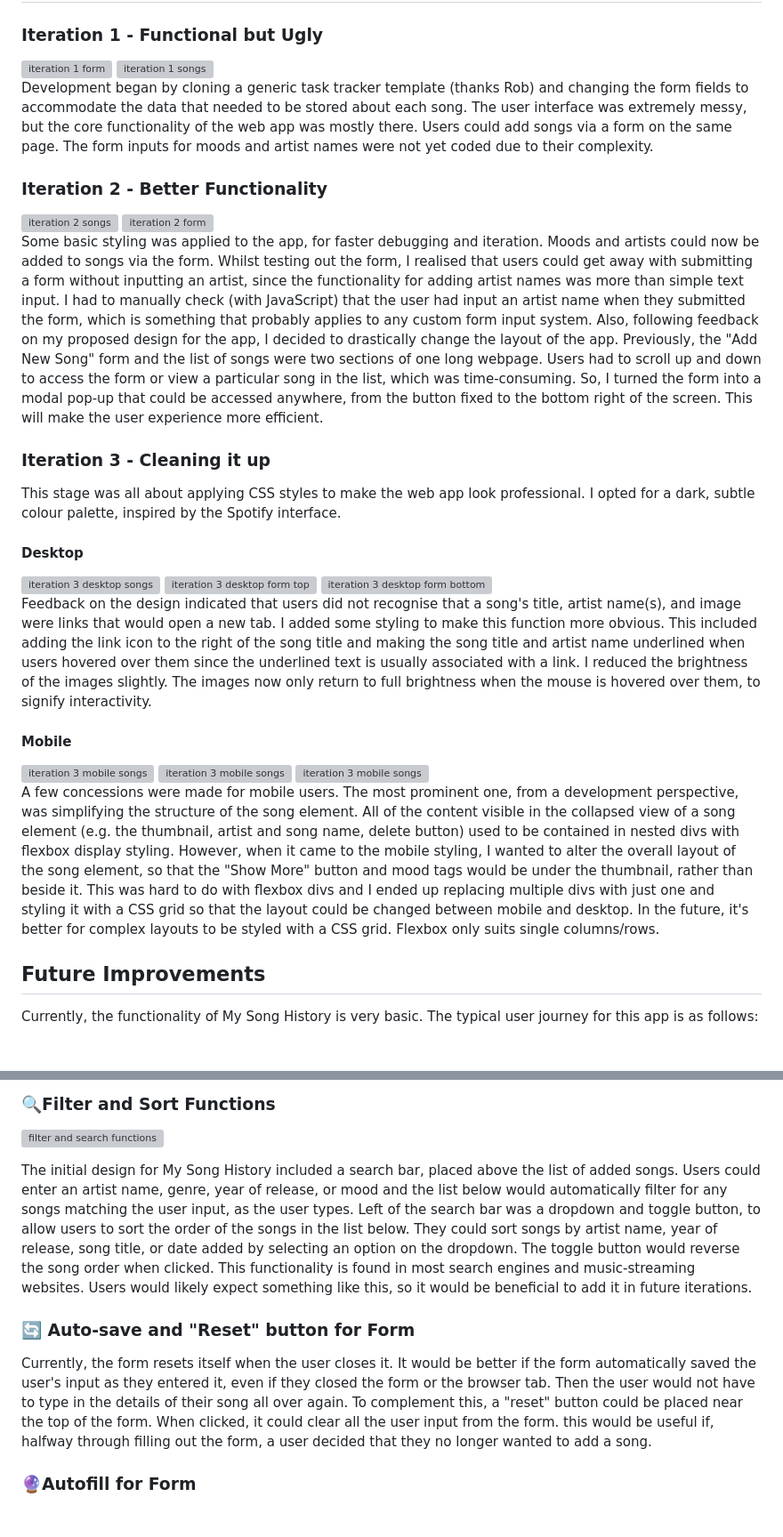
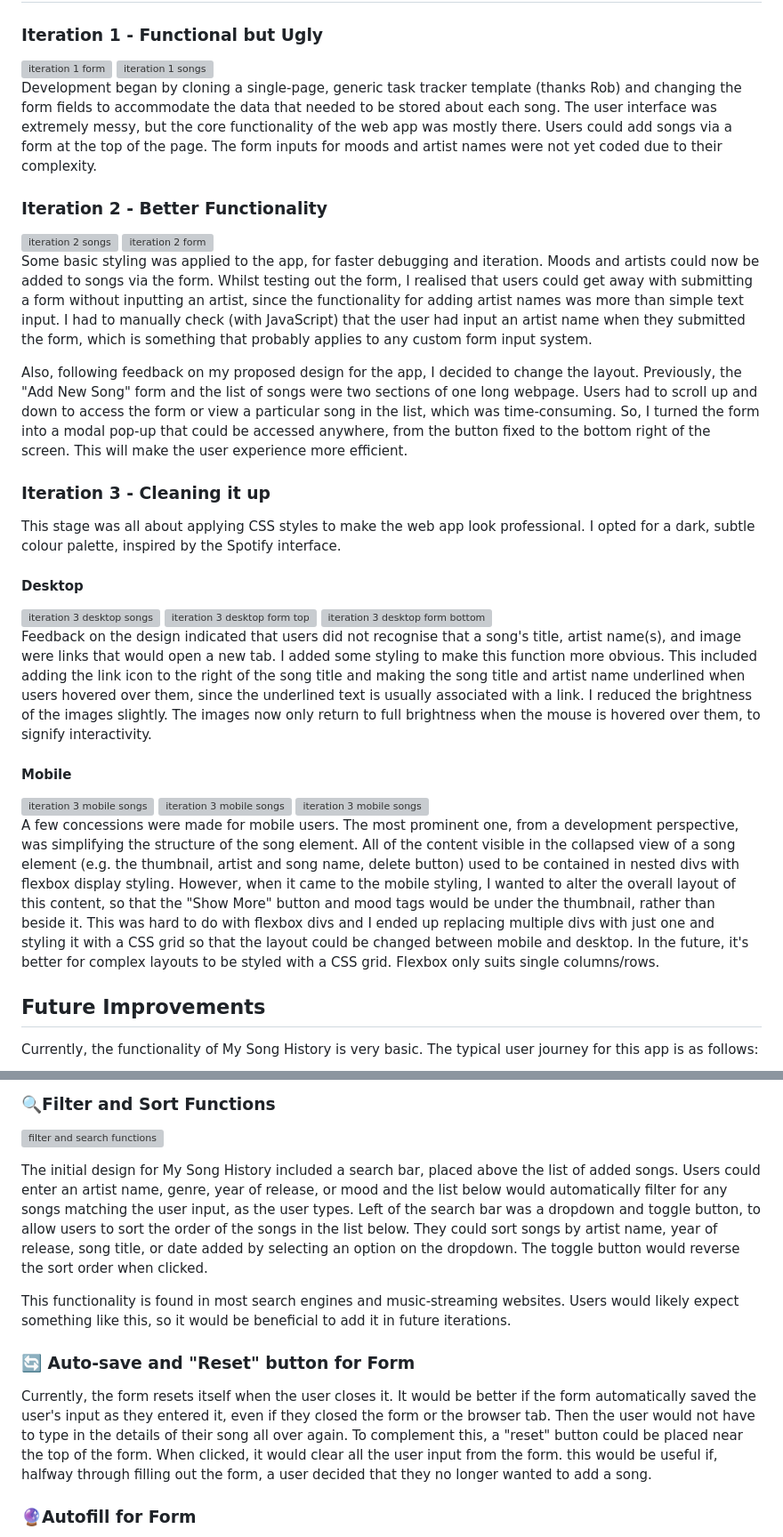
Before and after one commit to David-Liu-Again/fliu5044-tracker, a Markdown page: README.md, 2 parts joined by grey strips. Shown at 89% size. GitHub-like rendering; blank space fills up the shorter version; grey boxes are pictures that could not be loaded.

```diff
--- a/README.md
+++ b/README.md
@@ -25,7 +25,7 @@ The web app is responsive and should work with most desktop and mobile resolutio
 
 <img width="500" alt="iteration 1 songs" src="https://github.com/David-Liu-Again/fliu5044-tracker/assets/128761089/6a0a27c4-de58-416f-a113-73e7ff08ca74">
 
-Development began by cloning a generic task tracker template (thanks Rob) and changing the form fields to accommodate the data that needed to be stored about each song. The user interface was extremely messy, but the core functionality of the web app was mostly there. Users could add songs via a form on the same page. The form inputs for moods and artist names were not yet coded due to their complexity.
+Development began by cloning a single-page, generic task tracker template (thanks Rob) and changing the form fields to accommodate the data that needed to be stored about each song. The user interface was extremely messy, but the core functionality of the web app was mostly there. Users could add songs via a form at the top of the page. The form inputs for moods and artist names were not yet coded due to their complexity.
 
 ### Iteration 2 - Better Functionality
 <img width="500" alt="iteration 2 songs" src="https://github.com/David-Liu-Again/fliu5044-tracker/assets/128761089/a8ae0f7b-8eb5-4ae4-bfb2-f8e2a2353f21">
@@ -35,7 +35,8 @@ Development began by cloning a generic task tracker template (thanks Rob) and ch
 <br>
 
 Some basic styling was applied to the app, for faster debugging and iteration. Moods and artists could now be added to songs via the form. Whilst testing out the form, I realised that users could get away with submitting a form without inputting an artist, since the functionality for adding artist names was more than simple text input. I had to manually check (with JavaScript) that the user had input an artist name when they submitted the form, which is something that probably applies to any custom form input system.
-Also, following feedback on my proposed design for the app, I decided to drastically change the layout of the app. Previously, the "Add New Song" form and the list of songs were two sections of one long webpage. Users had to scroll up and down to access the form or view a particular song in the list, which was time-consuming. So, I turned the form into a modal pop-up that could be accessed anywhere, from the button fixed to the bottom right of the screen. This will make the user experience more efficient.
+
+Also, following feedback on my proposed design for the app, I decided to change the layout. Previously, the "Add New Song" form and the list of songs were two sections of one long webpage. Users had to scroll up and down to access the form or view a particular song in the list, which was time-consuming. So, I turned the form into a modal pop-up that could be accessed anywhere, from the button fixed to the bottom right of the screen. This will make the user experience more efficient.
 
 ### Iteration 3 - Cleaning it up
 This stage was all about applying CSS styles to make the web app look professional. I opted for a dark, subtle colour palette, inspired by the Spotify interface.
@@ -47,7 +48,7 @@ This stage was all about applying CSS styles to make the web app look profession
 
 <img width="500" alt="iteration 3 desktop form bottom" src="https://github.com/David-Liu-Again/fliu5044-tracker/assets/128761089/edef91f3-4947-463b-a7e7-2589433f3722">
 
-Feedback on the design indicated that users did not recognise that a song's title, artist name(s), and image were links that would open a new tab. I added some styling to make this function more obvious. This included adding the link icon to the right of the song title and making the song title and artist name underlined when users hovered over them since the underlined text is usually associated with a link. I reduced the brightness of the images slightly. The images now only return to full brightness when the mouse is hovered over them, to signify interactivity.
+Feedback on the design indicated that users did not recognise that a song's title, artist name(s), and image were links that would open a new tab. I added some styling to make this function more obvious. This included adding the link icon to the right of the song title and making the song title and artist name underlined when users hovered over them, since the underlined text is usually associated with a link. I reduced the brightness of the images slightly. The images now only return to full brightness when the mouse is hovered over them, to signify interactivity.
 
 #### Mobile
 
@@ -57,7 +58,7 @@ Feedback on the design indicated that users did not recognise that a song's titl
 
 <img height="400" alt="iteration 3 mobile songs" src="https://github.com/David-Liu-Again/fliu5044-tracker/assets/128761089/978e2aee-11e6-4b39-8f1d-34c0cb65e1ab">
 
-A few concessions were made for mobile users. The most prominent one, from a development perspective, was simplifying the structure of the song element. All of the content visible in the collapsed view of a song element (e.g. the thumbnail, artist and song name, delete button) used to be contained in nested divs with flexbox display styling. However, when it came to the mobile styling, I wanted to alter the overall layout of the song element, so that the "Show More" button and mood tags would be under the thumbnail, rather than beside it. This was hard to do with flexbox divs and I ended up replacing multiple divs with just one and styling it with a CSS grid so that the layout could be changed between mobile and desktop. In the future, it's better for complex layouts to be styled with a CSS grid. Flexbox only suits single columns/rows.
+A few concessions were made for mobile users. The most prominent one, from a development perspective, was simplifying the structure of the song element. All of the content visible in the collapsed view of a song element (e.g. the thumbnail, artist and song name, delete button) used to be contained in nested divs with flexbox display styling. However, when it came to the mobile styling, I wanted to alter the overall layout of this content, so that the "Show More" button and mood tags would be under the thumbnail, rather than beside it. This was hard to do with flexbox divs and I ended up replacing multiple divs with just one and styling it with a CSS grid so that the layout could be changed between mobile and desktop. In the future, it's better for complex layouts to be styled with a CSS grid. Flexbox only suits single columns/rows.
 
 ## Future Improvements
 Currently, the functionality of My Song History is very basic. The typical user journey for this app is as follows:
@@ -73,11 +74,12 @@ Some users might find that the app has utility, in that it is a convenient place
 ### 🔍Filter and Sort Functions
 ![filter and search functions](https://github.com/David-Liu-Again/fliu5044-tracker/assets/128761089/08fe670a-e31d-499e-b878-dd1f693b9f08)
 
-The initial design for My Song History included a search bar, placed above the list of added songs. Users could enter an artist name, genre, year of release, or mood and the list below would automatically filter for any songs matching the user input, as the user types. Left of the search bar was a dropdown and toggle button, to allow users to sort the order of the songs in the list below. They could sort songs by artist name, year of release, song title, or date added by selecting an option on the dropdown. The toggle button would reverse the song order when clicked.
+The initial design for My Song History included a search bar, placed above the list of added songs. Users could enter an artist name, genre, year of release, or mood and the list below would automatically filter for any songs matching the user input, as the user types. Left of the search bar was a dropdown and toggle button, to allow users to sort the order of the songs in the list below. They could sort songs by artist name, year of release, song title, or date added by selecting an option on the dropdown. The toggle button would reverse the sort order when clicked.
+
 This functionality is found in most search engines and music-streaming websites. Users would likely expect something like this, so it would be beneficial to add it in future iterations.
 
 ###  🔄 Auto-save and "Reset" button for Form
-Currently, the form resets itself when the user closes it. It would be better if the form automatically saved the user's input as they entered it, even if they closed the form or the browser tab. Then the user would not have to type in the details of their song all over again. To complement this, a "reset" button could be placed near the top of the form. When clicked, it could clear all the user input from the form. this would be useful if, halfway through filling out the form, a user decided that they no longer wanted to add a song.
+Currently, the form resets itself when the user closes it. It would be better if the form automatically saved the user's input as they entered it, even if they closed the form or the browser tab. Then the user would not have to type in the details of their song all over again. To complement this, a "reset" button could be placed near the top of the form. When clicked, it would clear all the user input from the form. this would be useful if, halfway through filling out the form, a user decided that they no longer wanted to add a song.
 
 ### 🔮Autofill for Form
 <img src="https://github.com/David-Liu-Again/fliu5044-tracker/assets/128761089/db280760-fc09-4d39-bc1d-2ab3419dfff8"  width="400" height="auto" style="margin = 0 auto">
```
